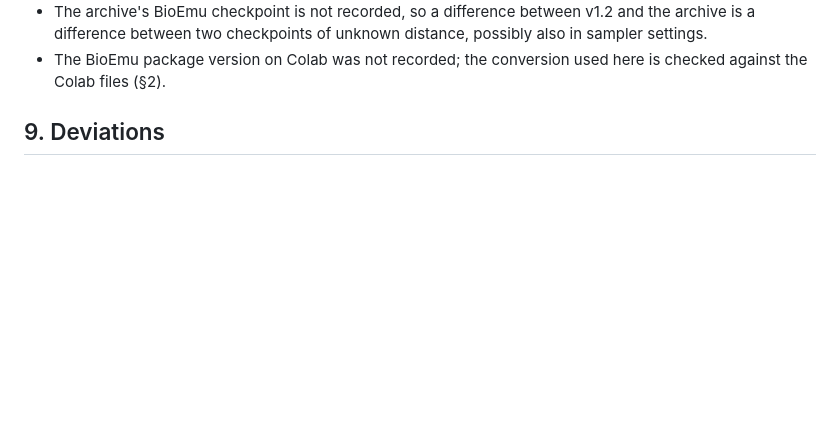
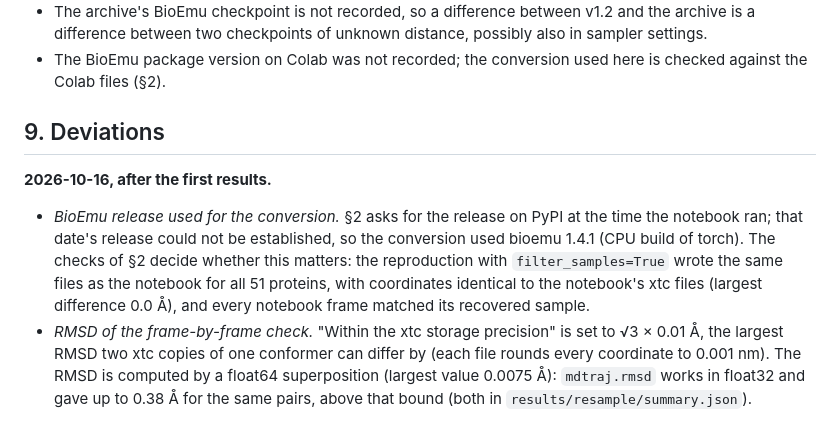
Before and after one commit to Natalija-Stepurko/bioemu-saxs-campaign, a Markdown page: docs/RESAMPLE_DESIGN.md, the part around the change. GitHub-like rendering; blank space fills up the shorter version.

Commit message:
Re-sample design: dated deviations (BioEmu release of the conversion, RMSD bound and precision)
Co-Authored-By: Natalija Stepurko <96844988+Natalija-Stepurko@users.noreply.github.com>
Co-Authored-By: Claude Opus 5.5 <noreply@anthropic.com>
Claude-Session: https://claude.ai/code/session_01HX11HRJMjhiwWsQrJiXujq

```diff
--- a/docs/RESAMPLE_DESIGN.md
+++ b/docs/RESAMPLE_DESIGN.md
@@ -126,3 +126,15 @@ conformer, cached per conformer and resumable, in at most three worker processes
   Colab files (§2).
 
 ## 9. Deviations
+
+**2026-10-16, after the first results.**
+
+- *BioEmu release used for the conversion.* §2 asks for the release on PyPI at the time the notebook ran; that
+  date's release could not be established, so the conversion used bioemu 1.4.1 (CPU build of torch). The
+  checks of §2 decide whether this matters: the reproduction with `filter_samples=True` wrote the same files
+  as the notebook for all 51 proteins, with coordinates identical to the notebook's xtc files (largest
+  difference 0.0 Å), and every notebook frame matched its recovered sample.
+- *RMSD of the frame-by-frame check.* "Within the xtc storage precision" is set to √3 × 0.01 Å, the largest
+  RMSD two xtc copies of one conformer can differ by (each file rounds every coordinate to 0.001 nm). The
+  RMSD is computed by a float64 superposition (largest value 0.0075 Å): `mdtraj.rmsd` works in float32 and
+  gave up to 0.38 Å for the same pairs, above that bound (both in `results/resample/summary.json`).
```
